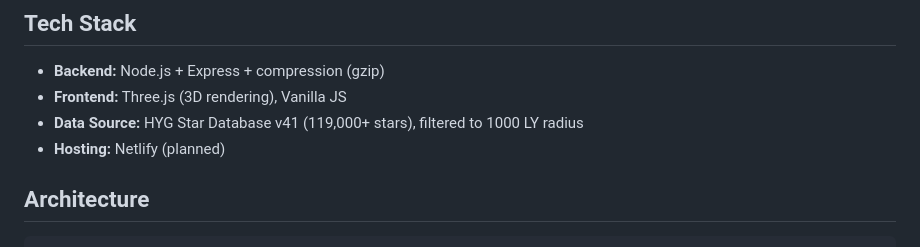
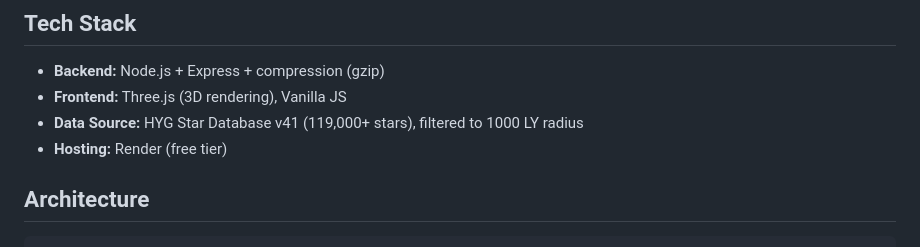
Before and after one commit to KarlSmith400/webstar, a Markdown page: README.md, the part around the change. GitHub-like rendering.

Commit message:
Fix hosting note in README; add Ko-fi to changelog (v0.19.0)

```diff
--- a/README.md
+++ b/README.md
@@ -11,7 +11,7 @@ Renders a live 3D star map centred on Sol, pulling from the HYG astronomical dat
 - **Backend:** Node.js + Express + compression (gzip)
 - **Frontend:** Three.js (3D rendering), Vanilla JS
 - **Data Source:** HYG Star Database v41 (119,000+ stars), filtered to 1000 LY radius
-- **Hosting:** Netlify (planned)
+- **Hosting:** Render (free tier)
 
 ## Architecture
 
```
Also changed, not shown: CHANGELOG.md (+7 -0 lines).
